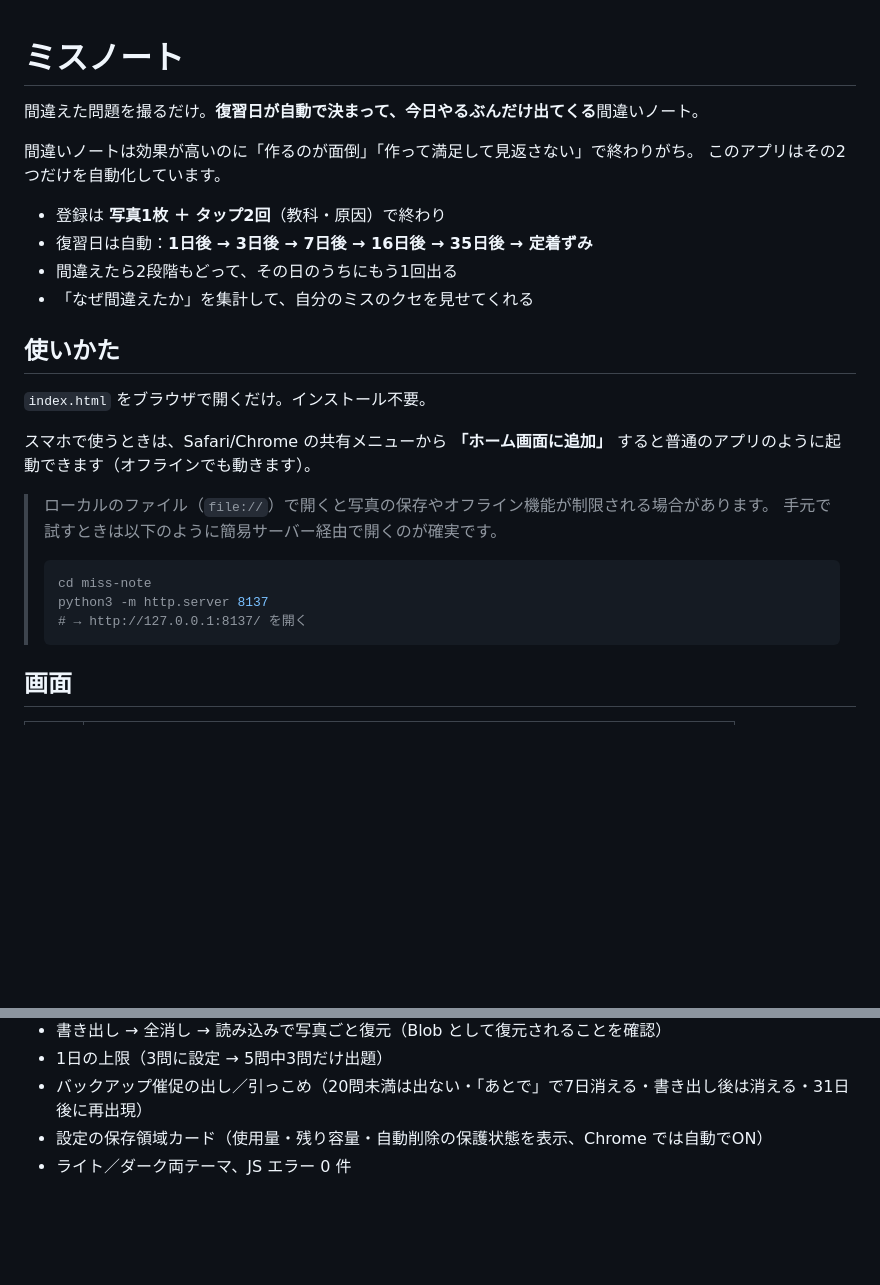
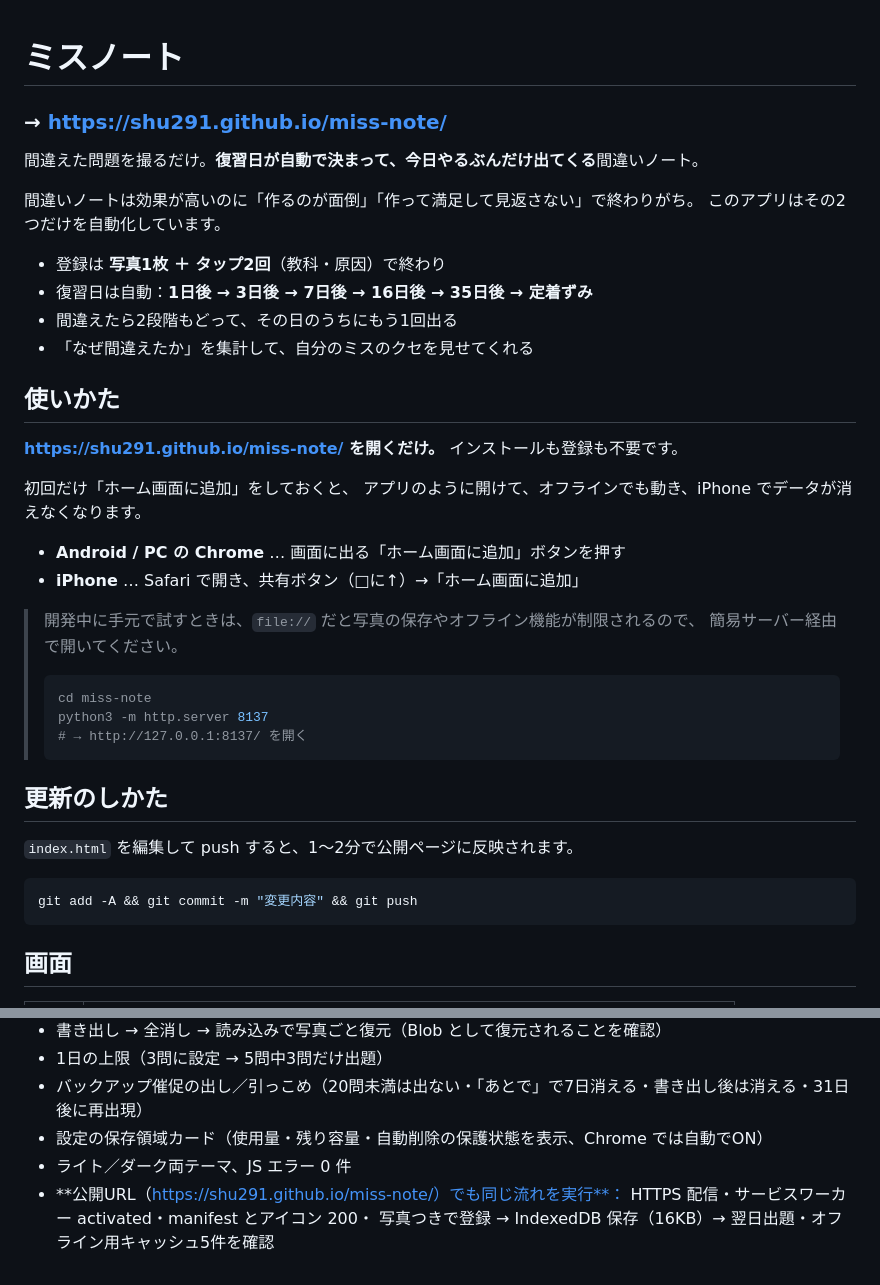
Before and after one commit to shu291/miss-note, a Markdown page: README.md, 2 parts joined by grey strips. Rendered like a GitHub page; blank space fills up the shorter version.

Commit message:
README: 公開URLと更新手順を追記
Co-Authored-By: Claude Opus 5 (1M context) <noreply@anthropic.com>

````diff
--- a/README.md
+++ b/README.md
@@ -1,4 +1,6 @@
 # ミスノート
+
+### → **https://shu291.github.io/miss-note/**
 
 間違えた問題を撮るだけ。**復習日が自動で決まって、今日やるぶんだけ出てくる**間違いノート。
 
@@ -12,19 +14,30 @@
 
 ## 使いかた
 
-`index.html` をブラウザで開くだけ。インストール不要。
+**https://shu291.github.io/miss-note/ を開くだけ。** インストールも登録も不要です。
 
-スマホで使うときは、Safari/Chrome の共有メニューから
-**「ホーム画面に追加」** すると普通のアプリのように起動できます（オフラインでも動きます）。
+初回だけ「ホーム画面に追加」をしておくと、
+アプリのように開けて、オフラインでも動き、iPhone でデータが消えなくなります。
 
-> ローカルのファイル（`file://`）で開くと写真の保存やオフライン機能が制限される場合があります。
-> 手元で試すときは以下のように簡易サーバー経由で開くのが確実です。
+- **Android / PC の Chrome** … 画面に出る「ホーム画面に追加」ボタンを押す
+- **iPhone** … Safari で開き、共有ボタン（□に↑）→「ホーム画面に追加」
+
+> 開発中に手元で試すときは、`file://` だと写真の保存やオフライン機能が制限されるので、
+> 簡易サーバー経由で開いてください。
 >
 > ```sh
 > cd miss-note
 > python3 -m http.server 8137
 > # → http://127.0.0.1:8137/ を開く
 > ```
+
+## 更新のしかた
+
+`index.html` を編集して push すると、1〜2分で公開ページに反映されます。
+
+```sh
+git add -A && git commit -m "変更内容" && git push
+```
 
 ## 画面
 
@@ -87,3 +100,6 @@ Playwright（Chrome, 414×900）で以下を実機相当で確認済み。
 - バックアップ催促の出し／引っこめ（20問未満は出ない・「あとで」で7日消える・書き出し後は消える・31日後に再出現）
 - 設定の保存領域カード（使用量・残り容量・自動削除の保護状態を表示、Chrome では自動でON）
 - ライト／ダーク両テーマ、JS エラー 0 件
+- **公開URL（https://shu291.github.io/miss-note/）でも同じ流れを実行**：
+  HTTPS 配信・サービスワーカー activated・manifest とアイコン 200・
+  写真つきで登録 → IndexedDB 保存（16KB）→ 翌日出題・オフライン用キャッシュ5件を確認
````
